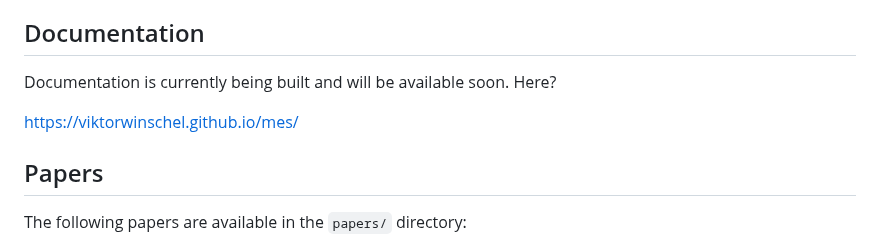
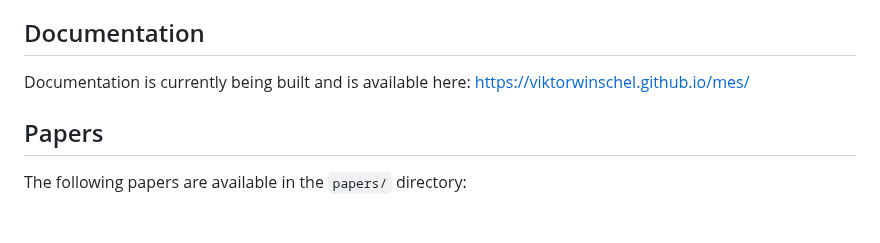
Before and after one commit to viktorwinschel/mes, a Markdown page: README.md, the part around the change. Rendered like a GitHub page; blank space fills up the shorter version.

```diff
--- a/README.md
+++ b/README.md
@@ -185,9 +185,7 @@ compose_morphisms!(C, "g", "f", "id_B")
 
 ## Documentation
 
-Documentation is currently being built and will be available soon.
-Here?
-
+Documentation is currently being built and is available here:
 https://viktorwinschel.github.io/mes/
 
 
```
